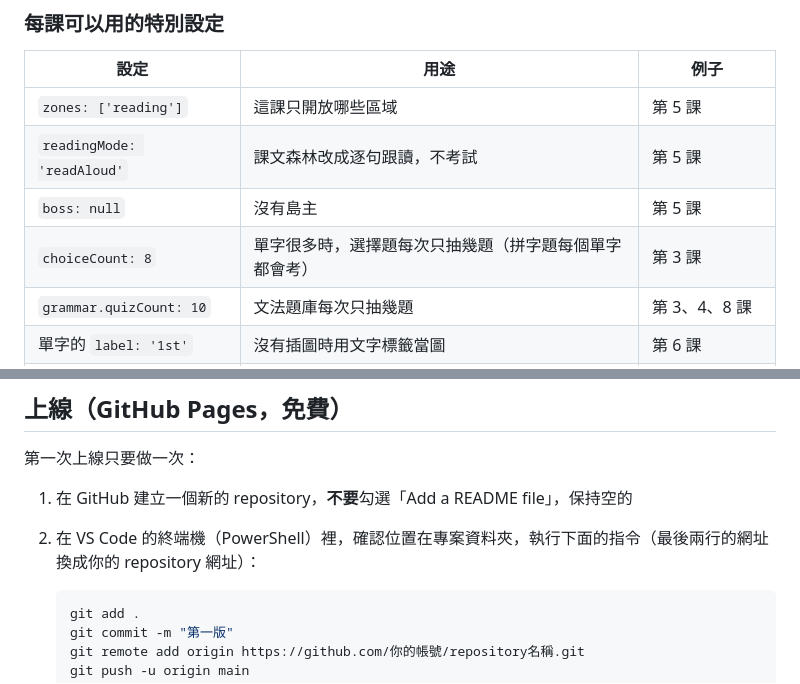
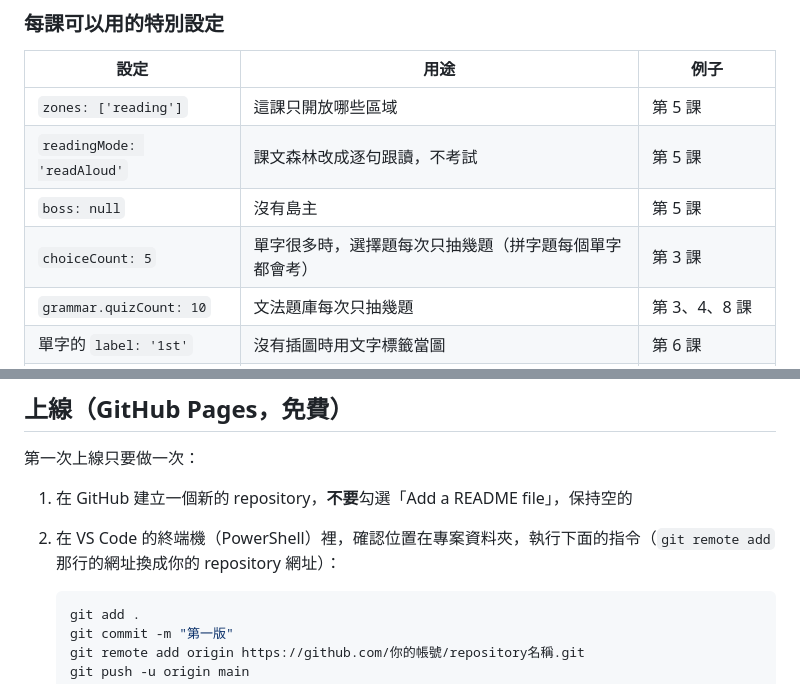
Before and after one commit to XUP45P3/Joy-English, a Markdown page: README.md, 2 parts joined by grey strips. Rendered like a GitHub page.

Commit message:
README 修正特別設定範例與上線步驟說明
Co-Authored-By: Claude Opus 5.5 <noreply@anthropic.com>

````diff
--- a/README.md
+++ b/README.md
@@ -56,7 +56,7 @@
 | `zones: ['reading']` | 這課只開放哪些區域 | 第 5 課 |
 | `readingMode: 'readAloud'` | 課文森林改成逐句跟讀，不考試 | 第 5 課 |
 | `boss: null` | 沒有島主 | 第 5 課 |
-| `choiceCount: 8` | 單字很多時，選擇題每次只抽幾題（拼字題每個單字都會考） | 第 3 課 |
+| `choiceCount: 5` | 單字很多時，選擇題每次只抽幾題（拼字題每個單字都會考） | 第 3 課 |
 | `grammar.quizCount: 10` | 文法題庫每次只抽幾題 | 第 3、4、8 課 |
 | 單字的 `label: '1st'` | 沒有插圖時用文字標籤當圖 | 第 6 課 |
 | 單字的 `spell: 'scooter'` | 片語只拼其中一個字 | 第 1 課 |
@@ -73,7 +73,7 @@
 第一次上線只要做一次：
 
 1. 在 GitHub 建立一個新的 repository，**不要**勾選「Add a README file」，保持空的
-2. 在 VS Code 的終端機（PowerShell）裡，確認位置在專案資料夾，執行下面的指令（最後兩行的網址換成你的 repository 網址）：
+2. 在 VS Code 的終端機（PowerShell）裡，確認位置在專案資料夾，執行下面的指令（`git remote add` 那行的網址換成你的 repository 網址）：
 
    ```powershell
    git add .
````
